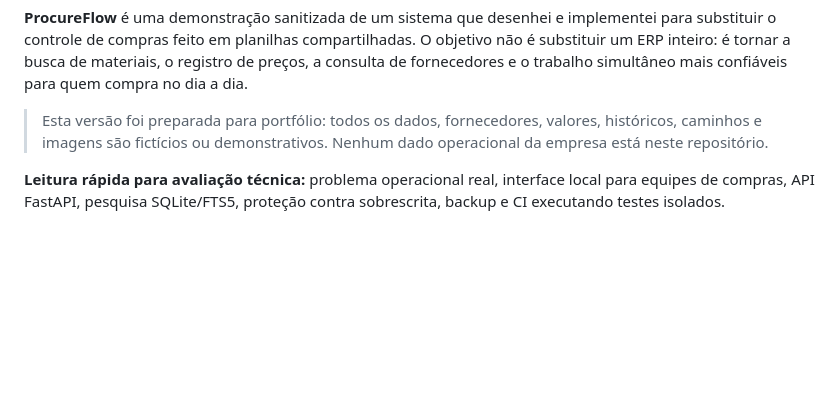
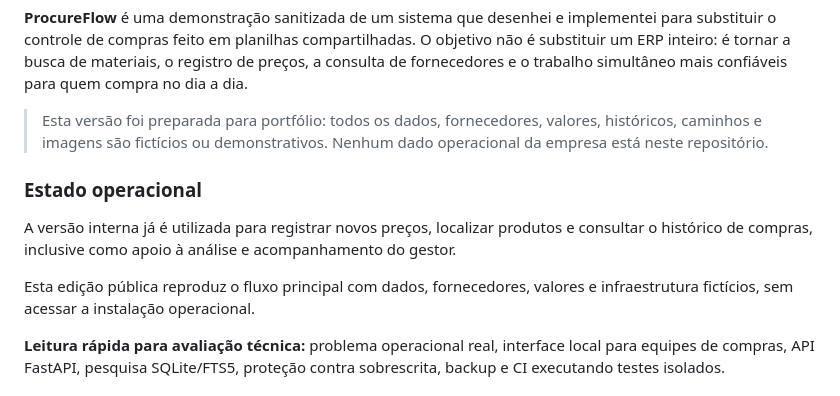
Before and after one commit to Mayconxzdev/PlanilhaCompras, a Markdown page: README.md, the part around the change. Rendered like a GitHub page; blank space fills up the shorter version.

Commit message:
Update README with operational status information
Added operational status section to README.

```diff
--- a/README.md
+++ b/README.md
@@ -7,6 +7,12 @@
 **ProcureFlow** é uma demonstração sanitizada de um sistema que desenhei e implementei para substituir o controle de compras feito em planilhas compartilhadas. O objetivo não é substituir um ERP inteiro: é tornar a busca de materiais, o registro de preços, a consulta de fornecedores e o trabalho simultâneo mais confiáveis para quem compra no dia a dia.
 
 > Esta versão foi preparada para portfólio: todos os dados, fornecedores, valores, históricos, caminhos e imagens são fictícios ou demonstrativos. Nenhum dado operacional da empresa está neste repositório.
+
+### Estado operacional
+
+A versão interna já é utilizada para registrar novos preços, localizar produtos e consultar o histórico de compras, inclusive como apoio à análise e acompanhamento do gestor.
+
+Esta edição pública reproduz o fluxo principal com dados, fornecedores, valores e infraestrutura fictícios, sem acessar a instalação operacional.
 
 **Leitura rápida para avaliação técnica:** problema operacional real, interface local para equipes de compras, API FastAPI, pesquisa SQLite/FTS5, proteção contra sobrescrita, backup e CI executando testes isolados.
 
```
